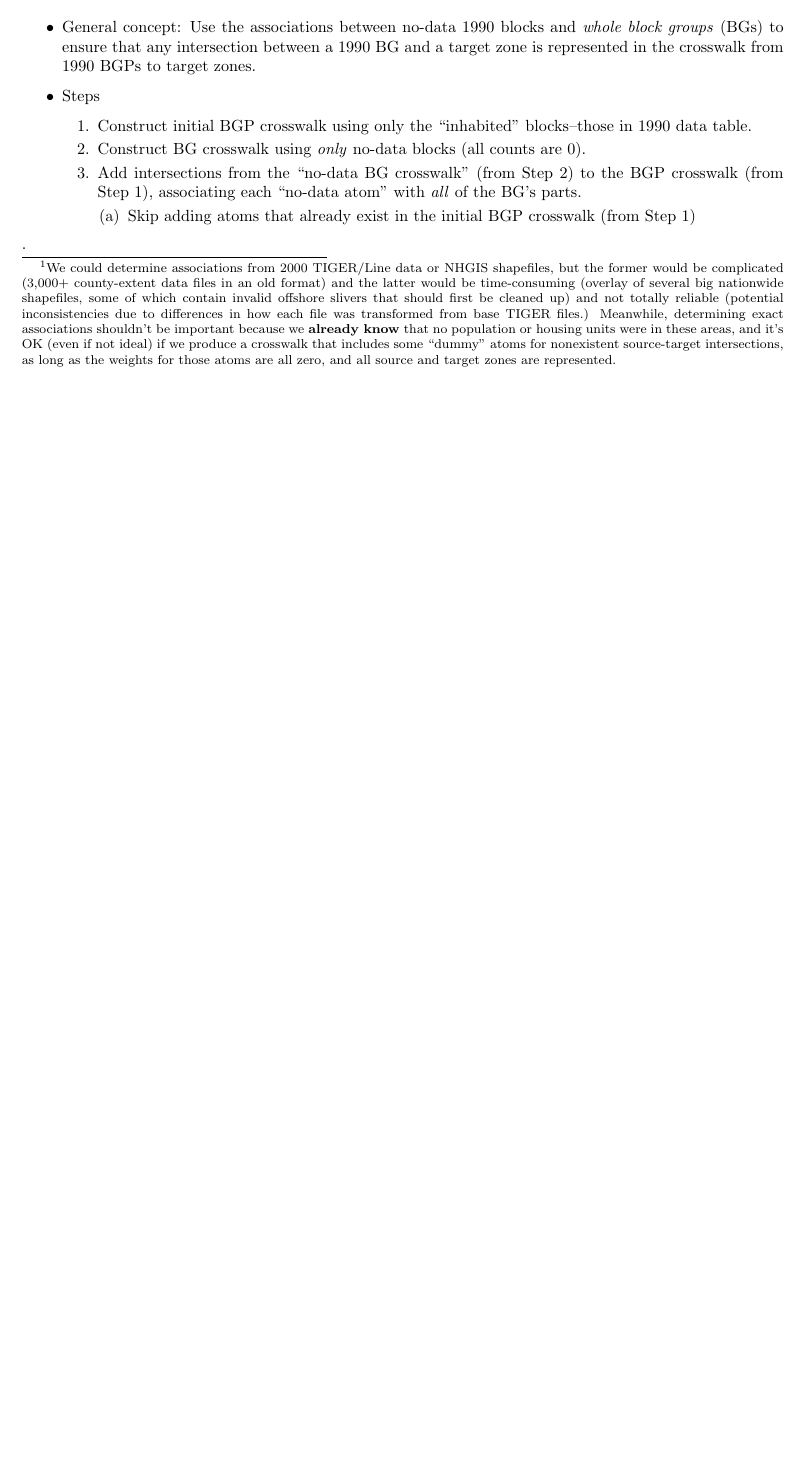
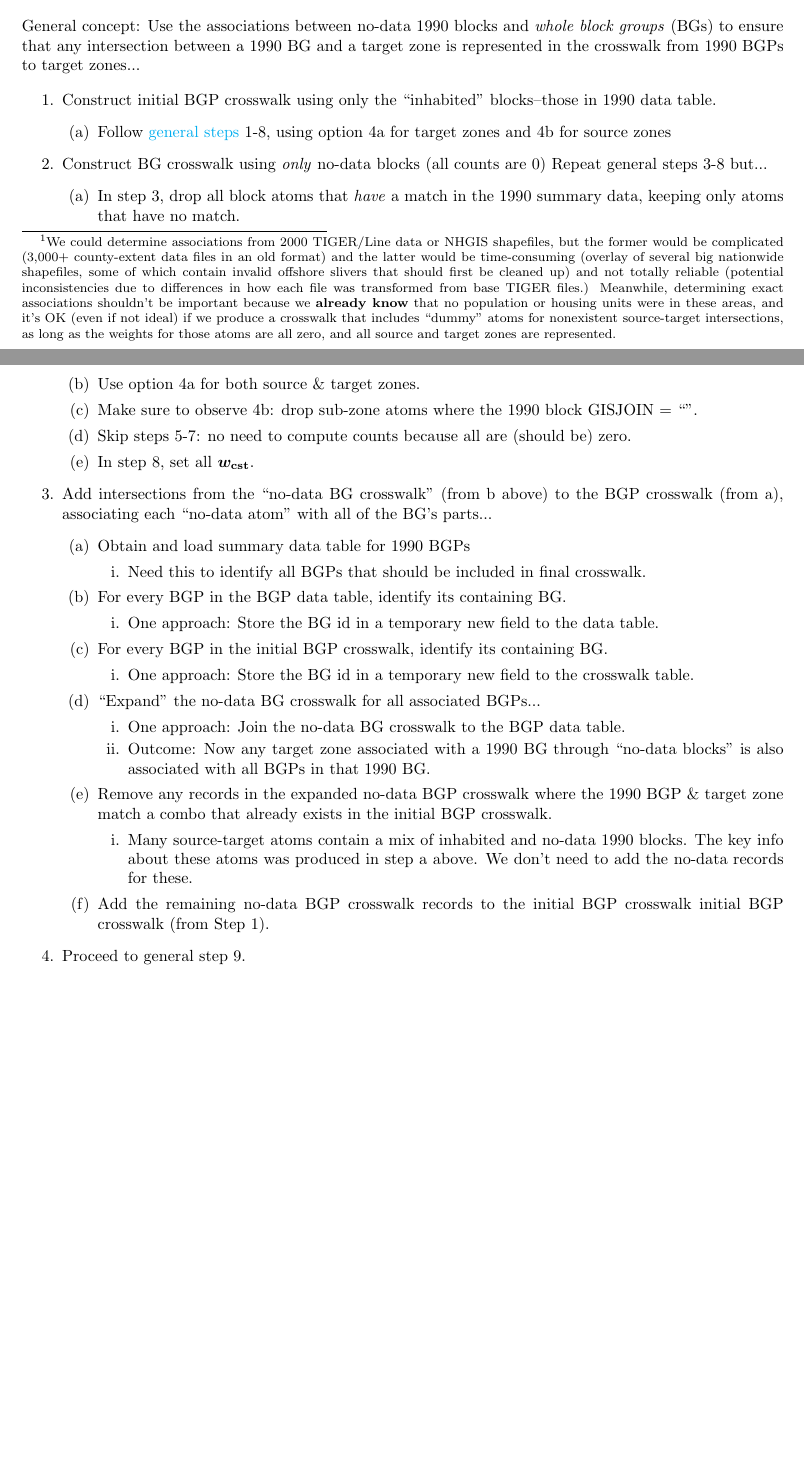
Before and after one commit to ipums/nhgisxwalk, a LaTeX document (resources/handling-1990-no-data-blocks-in-crosswalks.tex): part of the page before the commit and two parts of pages 1 and 2 of 2 after it, the two joined at a grey line, cut so that both start at the same text, the shorter picture padded with empty space. Compiled offline with pdfLaTeX.

Commit message:
updating non-data document

```diff
--- a/resources/handling-1990-no-data-blocks-in-crosswalks.tex
+++ b/resources/handling-1990-no-data-blocks-in-crosswalks.tex
@@ -36,24 +35,61 @@
   \end{itemize}
   \item The additional required codes are available in 1990 block data tables from NHGIS, \textbf{\textit{but}}...
   \item 1990 data tables include no records for blocks that have no population and no housing units (i.e., ``no-data blocks'').
-  \item Therefore, we \textbf{can't\footnote{We could determine associations from 2000 TIGER/Line data or NHGIS shapefiles, but the former would be complicated (3,000+ county-extent data files in an old format) and the latter would be time-consuming (overlay of several big nationwide shapefiles, some of which contain invalid offshore slivers that should first be cleaned up) and not totally reliable (potential inconsistencies due to differences in how each file was transformed from base TIGER files.) Meanwhile, determining exact associations shouldn't be important because we \textbf{already know} that no population or housing units were in these areas, and it's OK (even if not ideal) if we produce a crosswalk that includes some ``dummy'' atoms for nonexistent source-target intersections, as long as the weights for those atoms are all zero, and all source and target zones are represented.} directly associate 1990 no-data blocks with BGPs}.
+  \item Therefore, we \textbf{can't\footnote{We could determine associations from 2000 TIGER/Line data or NHGIS shapefiles, but the former would be complicated (3,000+ county-extent data files in an old format) and the latter would be time-consuming (overlay of several big nationwide shapefiles, some of which contain invalid offshore slivers that should first be cleaned up) and not totally reliable (potential inconsistencies due to differences in how each file was transformed from base TIGER files.) Meanwhile, determining exact associations shouldn't be important because we \textbf{already know} that no population or housing units were in these areas, and it's OK (even if not ideal) if we produce a crosswalk that includes ``dummy'' atoms for nonexistent source-target intersections, as long as the weights for those atoms are all zero, and all source and target zones are represented.} directly associate 1990 no-data blocks with BGPs}.
 \end{itemize}
-
 
 \section{Solution}
 
-\begin{itemize}
-  \item General concept: Use the associations between no-data 1990 blocks and \textit{whole block groups} (BGs) to ensure that any intersection between a 1990 BG and a target zone is represented in the crosswalk from 1990 BGPs to target zones.
-  \item Steps
-  \begin{enumerate}
-      \item Construct initial BGP crosswalk using only the ``inhabited'' blocks--those in 1990 data table.
-      \item Construct BG crosswalk using \textit{only} no-data blocks (all counts are 0).
-      \item Add intersections from the ``no-data BG crosswalk'' (from Step 2) to the BGP crosswalk (from Step 1), associating each ``no-data atom'' with \textit{all} of the BG's parts.
-      \begin{enumerate}
-        \item Skip adding atoms that already exist in the initial BGP crosswalk (from Step 1)
-      \end{enumerate}
-  \end{enumerate}
-\end{itemize}.
+General concept: Use the associations between no-data 1990 blocks and \textit{whole block groups} (BGs) to ensure that any intersection between a 1990 BG and a target zone is represented in the crosswalk from 1990 BGPs to target zones...
+
+\begin{enumerate}
+
+\item Construct initial BGP crosswalk using only the ``inhabited'' blocks--those in 1990 data table.
+    \begin{enumerate}
+    \item Follow \href{https://github.com/jGaboardi/nhgisxwalk/blob/master/resources/general-crosswalk-construction-framework.pdf}{general steps} 1-8, using option 4a for target zones and 4b for source zones
+    \end{enumerate}
+
+\item Construct BG crosswalk using \textit{only} no-data blocks (all counts are 0)
+Repeat general steps 3-8 but...
+    \begin{enumerate}
+    \item In step 3, drop all block atoms that \textit{have} a match in the 1990 summary data, keeping only atoms that have no match.
+    \item Use option 4a for both source \& target zones.
+    \item Make sure to observe 4b: drop sub-zone atoms where the 1990 block GISJOIN = ``''.
+    \item Skip steps 5-7: no need to compute counts because all are (should be) zero.
+    \item In step 8, set all $\bm{w_{\mathbf{cst}}}$.
+    \end{enumerate}
+
+\item Add intersections from the ``no-data BG crosswalk'' (from b above) to the BGP crosswalk (from a), associating each ``no-data atom'' with all of the BG's parts...
+    \begin{enumerate}
+    \item Obtain and load summary data table for 1990 BGPs
+        \begin{enumerate}
+        \item Need this to identify all BGPs that should be included in final crosswalk.
+        \end{enumerate}
+    \item For every BGP in the BGP data table, identify its containing BG.
+        \begin{enumerate}
+        \item One approach: Store the BG id in a temporary new field to the data table.
+        \end{enumerate}
+    \item For every BGP in the initial BGP crosswalk, identify its containing BG.
+        \begin{enumerate}
+        \item One approach: Store the BG id in a temporary new field to the crosswalk table.
+        \end{enumerate}
+    \item ``Expand'' the no-data BG crosswalk for all associated BGPs...
+        \begin{enumerate}
+        \item One approach: Join the no-data BG crosswalk to the BGP data table.
+        \item Outcome: Now any target zone associated with a 1990 BG through ``no-data blocks'' is also associated with all BGPs in that 1990 BG.
+        \end{enumerate}
+    \item Remove any records in the expanded no-data BGP crosswalk where the 1990 BGP \& target zone match a combo that already exists in the initial BGP crosswalk.
+        \begin{enumerate}
+        \item Many source-target atoms contain a mix of inhabited and no-data 1990 blocks. The key info about these atoms was produced in step a above. We don't need to add the no-data records for these.
+        \end{enumerate}
+    \item Add the remaining no-data BGP crosswalk records to the initial BGP crosswalk initial BGP crosswalk (from Step 1).
+
+    \end{enumerate}
+
+\item Proceed to general step 9.
+
+\end{enumerate}
+
 
 
 \end{document}
```
Also changed, not shown: resources/general-crosswalk-construction-framework.tex (+1 -1 lines), resources/general-crosswalk-construction-framework.pdf, resources/handling-1990-no-data-blocks-in-crosswalks.pdf, resources/handling-1990-no-data-blocks-in-crosswalks.tex (1 more changed lines).
